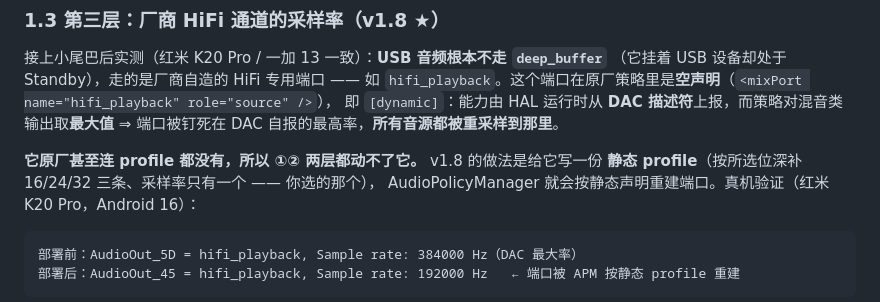
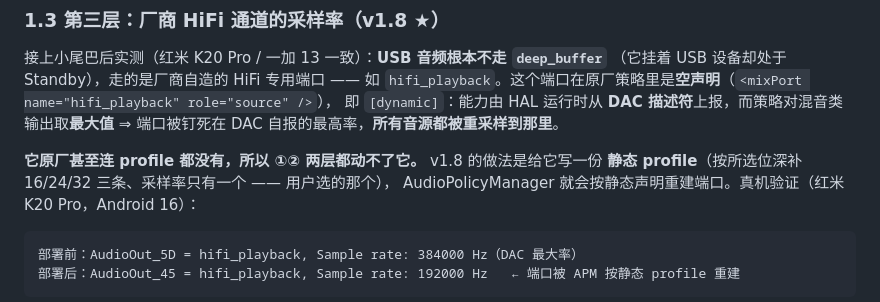
Before and after one commit to lizi600jin/hifi-src-bypass, a Markdown page: README.md, the part around the change. GitHub-like rendering.

````diff
--- a/README.md
+++ b/README.md
@@ -90,7 +90,7 @@ DAC 那一侧仍然卡在 96k —— 这就是「改了没用」的根因。
 ⇒ 端口被钉死在 DAC 自报的最高率，**所有音源都被重采样到那里**。
 
 **它原厂甚至连 profile 都没有，所以 ①② 两层都动不了它。** v1.8 的做法是给它写一份
-**静态 profile**（按所选位深补 16/24/32 三条、采样率只有一个 —— 你选的那个），
+**静态 profile**（按所选位深补 16/24/32 三条、采样率只有一个 —— 用户选的那个），
 AudioPolicyManager 就会按静态声明重建端口。真机验证（红米 K20 Pro，Android 16）：
 
 ```
````
